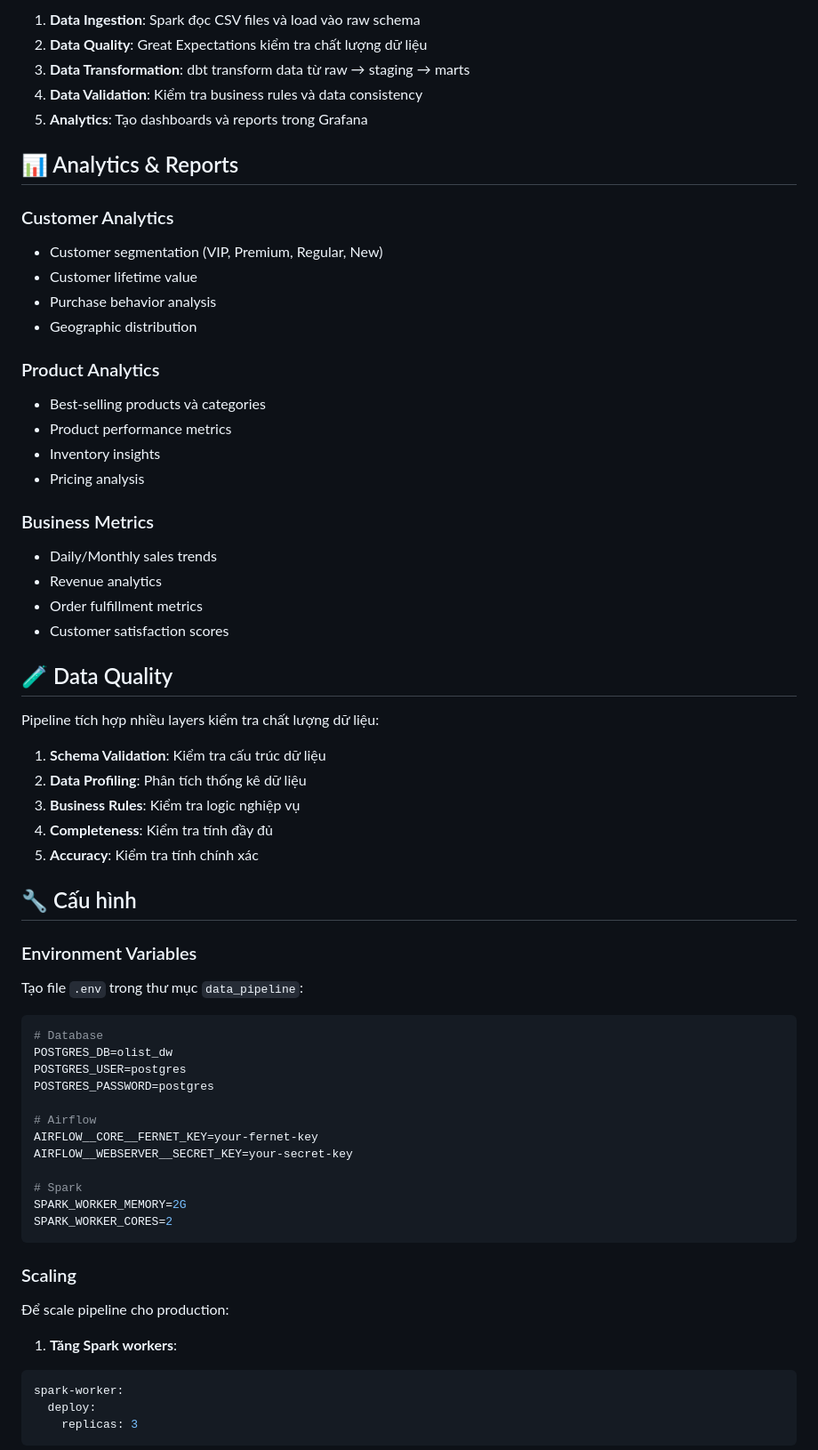
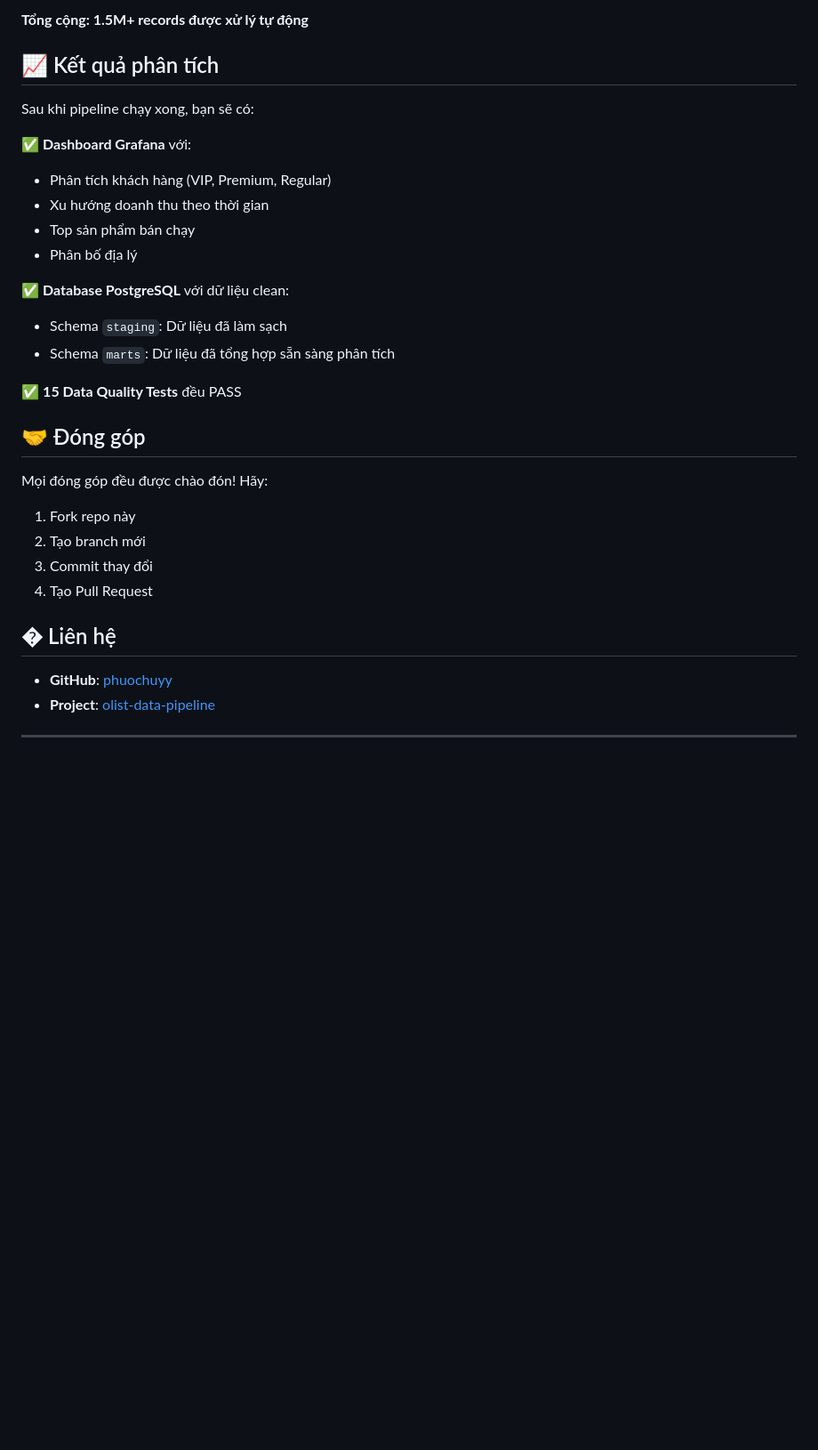
Before and after one commit to phuochuyy/olist-data-pipeline, a Markdown page: README.md, the part around one of its changes. Shown at 89% size. GitHub-like rendering; blank space fills up the shorter version.

Commit message:
initial commit

````diff
--- a/README.md
+++ b/README.md
@@ -156,69 +91,35 @@ CSV Files → Raw Layer (Bronze) → Staging Layer (Silver) → Marts Layer (Gol
 
-1. **Data Ingestion**: Spark đọc CSV files và load vào raw schema
-2. **Data Quality**: Great Expectations kiểm tra chất lượng dữ liệu
-3. **Data Transformation**: dbt transform data từ raw → staging → marts
-4. **Data Validation**: Kiểm tra business rules và data consistency
-5. **Analytics**: Tạo dashboards và reports trong Grafana
+**Tổng cộng: 1.5M+ records được xử lý tự động**
 
-## 📊 Analytics & Reports
+## 📈 Kết quả phân tích
 
-### Customer Analytics
-- Customer segmentation (VIP, Premium, Regular, New)
-- Customer lifetime value
-- Purchase behavior analysis
-- Geographic distribution
+Sau khi pipeline chạy xong, bạn sẽ có:
 
-### Product Analytics
-- Best-selling products và categories
-- Product performance metrics
-- Inventory insights
-- Pricing analysis
+✅ **Dashboard Grafana** với:
+- Phân tích khách hàng (VIP, Premium, Regular)
+- Xu hướng doanh thu theo thời gian
+- Top sản phẩm bán chạy
+- Phân bố địa lý
 
-### Business Metrics
-- Daily/Monthly sales trends
-- Revenue analytics
-- Order fulfillment metrics
-- Customer satisfaction scores
+✅ **Database PostgreSQL** với dữ liệu clean:
+- Schema `staging`: Dữ liệu đã làm sạch
+- Schema `marts`: Dữ liệu đã tổng hợp sẵn sàng phân tích
 
-## 🧪 Data Quality
+✅ **15 Data Quality Tests** đều PASS
 
-Pipeline tích hợp nhiều layers kiểm tra chất lượng dữ liệu:
+## 🤝 Đóng góp
 
-1. **Schema Validation**: Kiểm tra cấu trúc dữ liệu
-2. **Data Profiling**: Phân tích thống kê dữ liệu
-3. **Business Rules**: Kiểm tra logic nghiệp vụ
-4. **Completeness**: Kiểm tra tính đầy đủ
-5. **Accuracy**: Kiểm tra tính chính xác
+Mọi đóng góp đều được chào đón! Hãy:
 
-## 🔧 Cấu hình
+1. Fork repo này
+2. Tạo branch mới
+3. Commit thay đổi
+4. Tạo Pull Request
 
-### Environment Variables
+## � Liên hệ
 
-Tạo file `.env` trong thư mục `data_pipeline`:
+- **GitHub**: [phuochuyy](https://github.com/phuochuyy)
+- **Project**: [olist-data-pipeline](https://github.com/phuochuyy/olist-data-pipeline)
 
-```env
-# Database
-POSTGRES_DB=olist_dw
-POSTGRES_USER=postgres
-POSTGRES_PASSWORD=postgres
+---
 
-# Airflow
-AIRFLOW__CORE__FERNET_KEY=your-fernet-key
-AIRFLOW__WEBSERVER__SECRET_KEY=your-secret-key
-
-# Spark
-SPARK_WORKER_MEMORY=2G
-SPARK_WORKER_CORES=2
-```
-
-### Scaling
-
-Để scale pipeline cho production:
-
-1. **Tăng Spark workers**:
-```yaml
-spark-worker:
-  deploy:
-    replicas: 3
-```
-
````
Also changed, not shown: other parts of README.md (+53 -197 lines).
